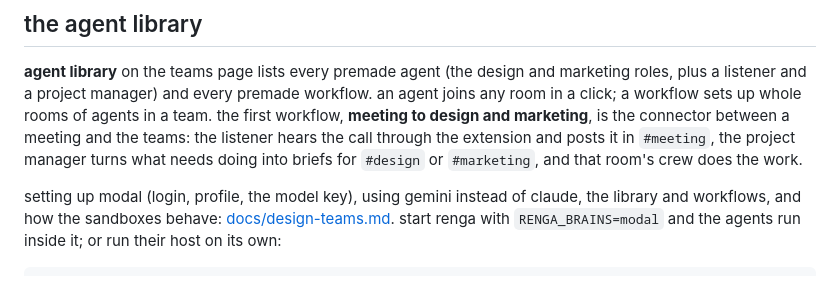
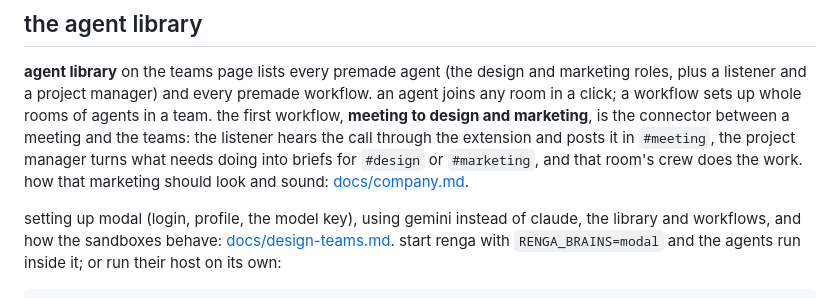
Before and after one commit to brwbo/renga, a Markdown page: README.md, the part around the change. GitHub-like rendering.

Commit message:
docs: aurelia company file for the marketing agents
Brand atoms and copy rules so a crew can turn a transcript and a
github trail into drafts a marketer can review after the call.

```diff
--- a/README.md
+++ b/README.md
@@ -98,7 +98,8 @@ whole rooms of agents in a team. the first workflow, **meeting to design and
 marketing**, is the connector between a meeting and the teams: the listener
 hears the call through the extension and posts it in `#meeting`, the
 project manager turns what needs doing into briefs for `#design` or
-`#marketing`, and that room's crew does the work.
+`#marketing`, and that room's crew does the work. how that marketing should
+look and sound: [docs/company.md](docs/company.md).
 
 setting up modal (login, profile, the model key), using gemini instead of
 claude, the library and workflows, and how the sandboxes behave:
```
Also changed, not shown: docs/company.md (added, +203 -0 lines).
